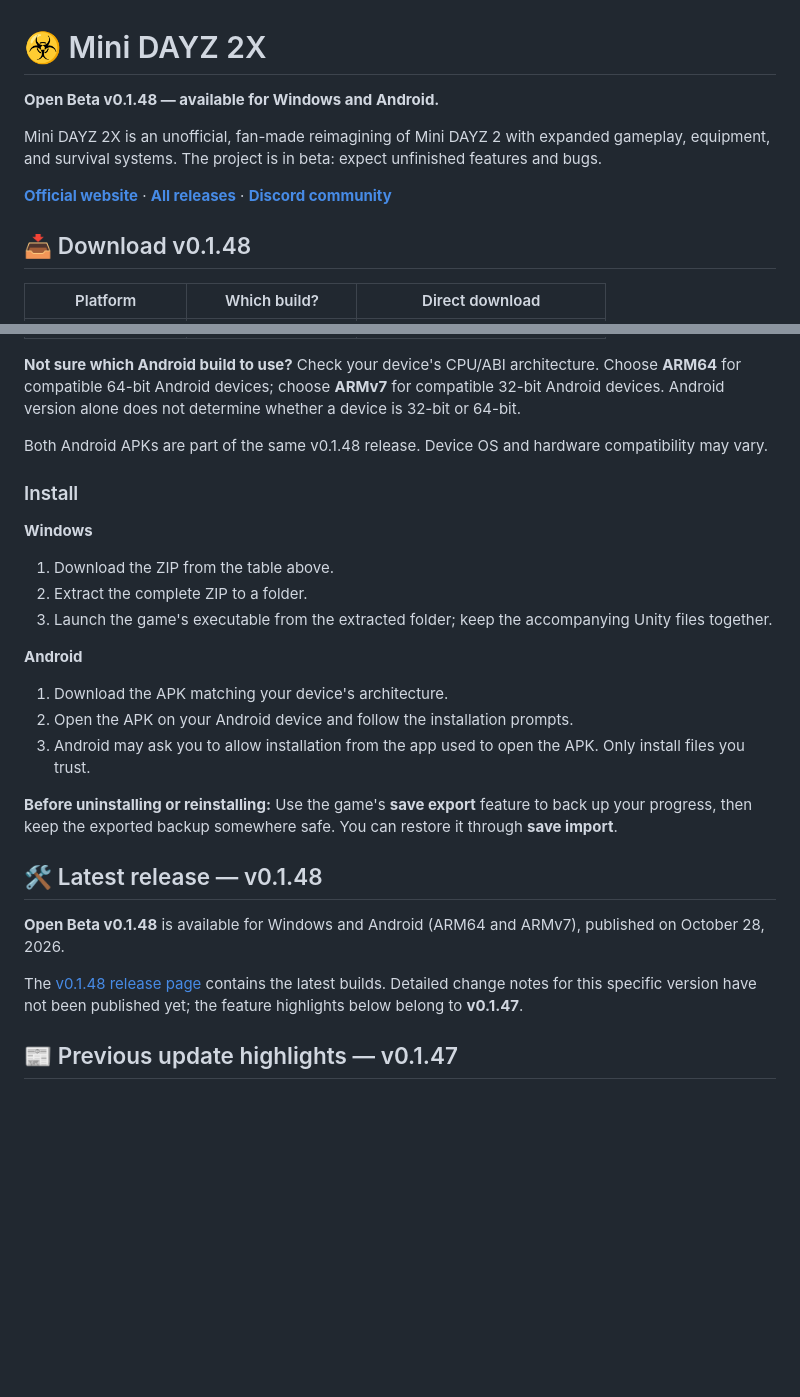
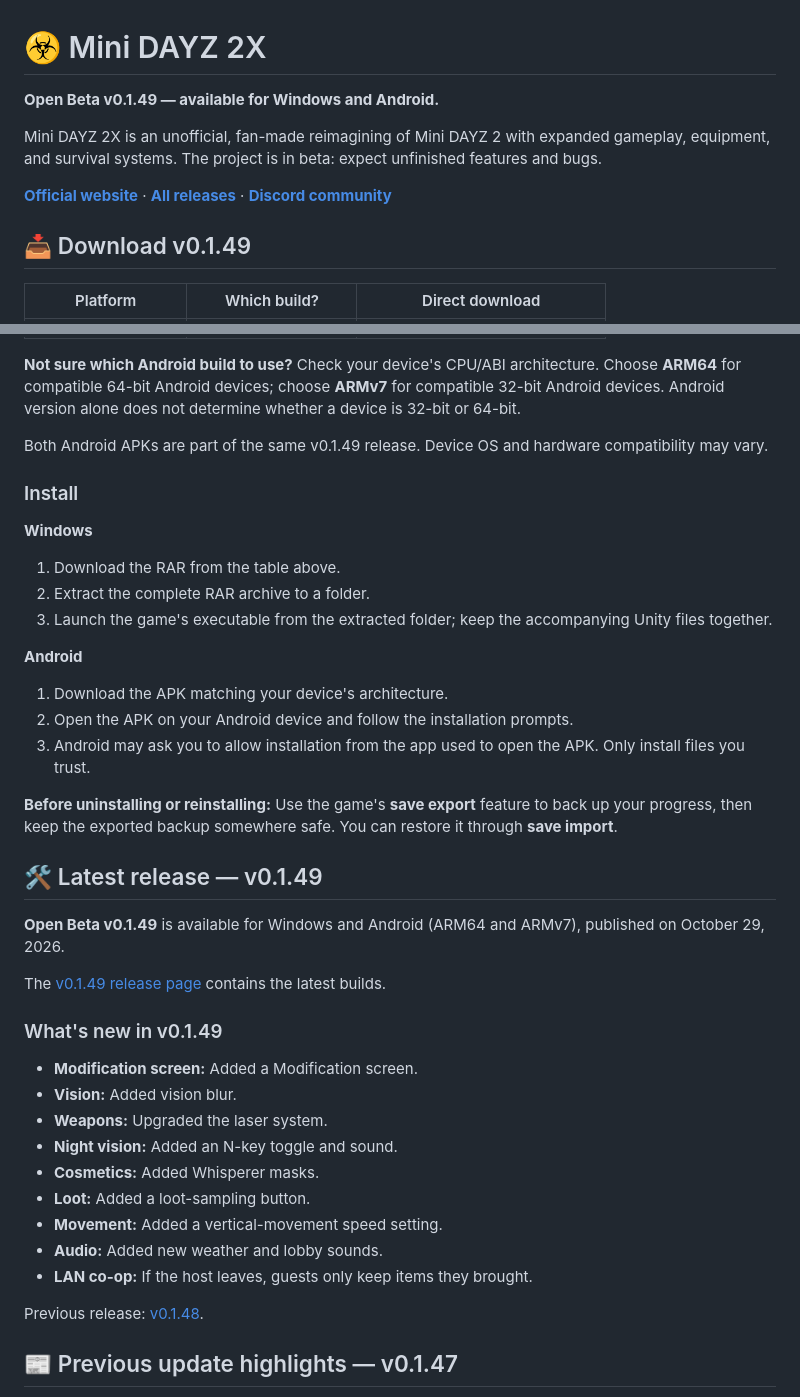
Before and after one commit to bebi37/mini-dayz-2x, a Markdown page: README.md, 2 parts joined by grey strips. Rendered like a GitHub page; blank space fills up the shorter version.

Commit message:
Update README for v0.1.49 beta downloads and changes

```diff
--- a/README.md
+++ b/README.md
@@ -1,12 +1,12 @@
 # ☣️ Mini DAYZ 2X
 
-**Open Beta v0.1.48 — available for Windows and Android.**
+**Open Beta v0.1.49 — available for Windows and Android.**
 
 Mini DAYZ 2X is an unofficial, fan-made reimagining of Mini DAYZ 2 with expanded gameplay, equipment, and survival systems. The project is in beta: expect unfinished features and bugs.
 
 **[Official website](https://bebi37.github.io/mini-dayz-2x/)** · **[All releases](https://github.com/bebi37/mini-dayz-2x/releases)** · **[Discord community](https://discord.gg/rcBnFdfzRc)**
 
-## 📥 Download v0.1.48
+## 📥 Download v0.1.49
 
 | Platform | Which build? | Direct download |
 | --- | --- | --- |
@@ -16,13 +16,13 @@ Mini DAYZ 2X is an unofficial, fan-made reimagining of Mini DAYZ 2 with expanded
 
 **Not sure which Android build to use?** Check your device's CPU/ABI architecture. Choose **ARM64** for compatible 64-bit Android devices; choose **ARMv7** for compatible 32-bit Android devices. Android version alone does not determine whether a device is 32-bit or 64-bit.
 
-Both Android APKs are part of the same v0.1.48 release. Device OS and hardware compatibility may vary.
+Both Android APKs are part of the same v0.1.49 release. Device OS and hardware compatibility may vary.
 
 ### Install
 
 **Windows**
-1. Download the ZIP from the table above.
-2. Extract the complete ZIP to a folder.
+1. Download the RAR from the table above.
+2. Extract the complete RAR archive to a folder.
 3. Launch the game's executable from the extracted folder; keep the accompanying Unity files together.
 
 **Android**
@@ -32,11 +32,25 @@ Both Android APKs are part of the same v0.1.48 release. Device OS and hardware c
 
 **Before uninstalling or reinstalling:** Use the game's **save export** feature to back up your progress, then keep the exported backup somewhere safe. You can restore it through **save import**.
 
-## 🛠️ Latest release — v0.1.48
+## 🛠️ Latest release — v0.1.49
 
-**Open Beta v0.1.48** is available for Windows and Android (ARM64 and ARMv7), published on October 28, 2026.
+**Open Beta v0.1.49** is available for Windows and Android (ARM64 and ARMv7), published on October 29, 2026.
 
-The [v0.1.48 release page](https://github.com/bebi37/mini-dayz-2x/releases/tag/v0.1.48_beta) contains the latest builds. Detailed change notes for this specific version have not been published yet; the feature highlights below belong to **v0.1.47**.
+The [v0.1.49 release page](https://github.com/bebi37/mini-dayz-2x/releases/tag/v0.1.49_beta) contains the latest builds.
+
+### What's new in v0.1.49
+
+- **Modification screen:** Added a Modification screen.
+- **Vision:** Added vision blur.
+- **Weapons:** Upgraded the laser system.
+- **Night vision:** Added an N-key toggle and sound.
+- **Cosmetics:** Added Whisperer masks.
+- **Loot:** Added a loot-sampling button.
+- **Movement:** Added a vertical-movement speed setting.
+- **Audio:** Added new weather and lobby sounds.
+- **LAN co-op:** If the host leaves, guests only keep items they brought.
+
+Previous release: [v0.1.48](https://github.com/bebi37/mini-dayz-2x/releases/tag/v0.1.48_beta).
 
 ## 📰 Previous update highlights — v0.1.47
 
```
Also changed, not shown: other parts of README.md (+3 -3 lines).
